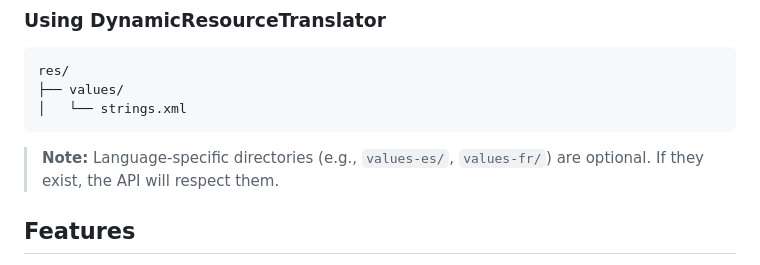
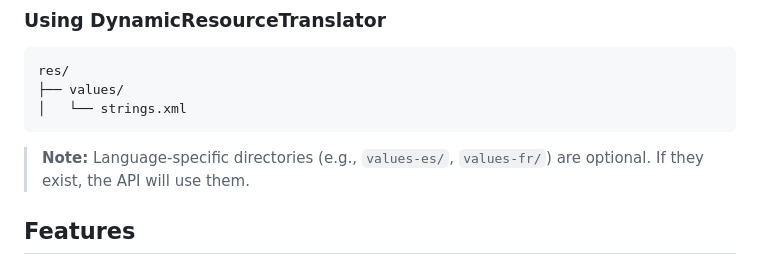
Before and after one commit to izivkov/DynamicResourceTranslator, a Markdown page: README.md, the part around the change. Drawn GitHub-style.

````diff
--- a/README.md
+++ b/README.md
@@ -21,7 +21,7 @@ res/
 ├── values/
 │   └── strings.xml
 ```
-> **Note:** Language-specific directories (e.g., `values-es/`, `values-fr/`) are optional. If they exist, the API will respect them.
+> **Note:** Language-specific directories (e.g., `values-es/`, `values-fr/`) are optional. If they exist, the API will use them.
 
 ## Features
 
````
